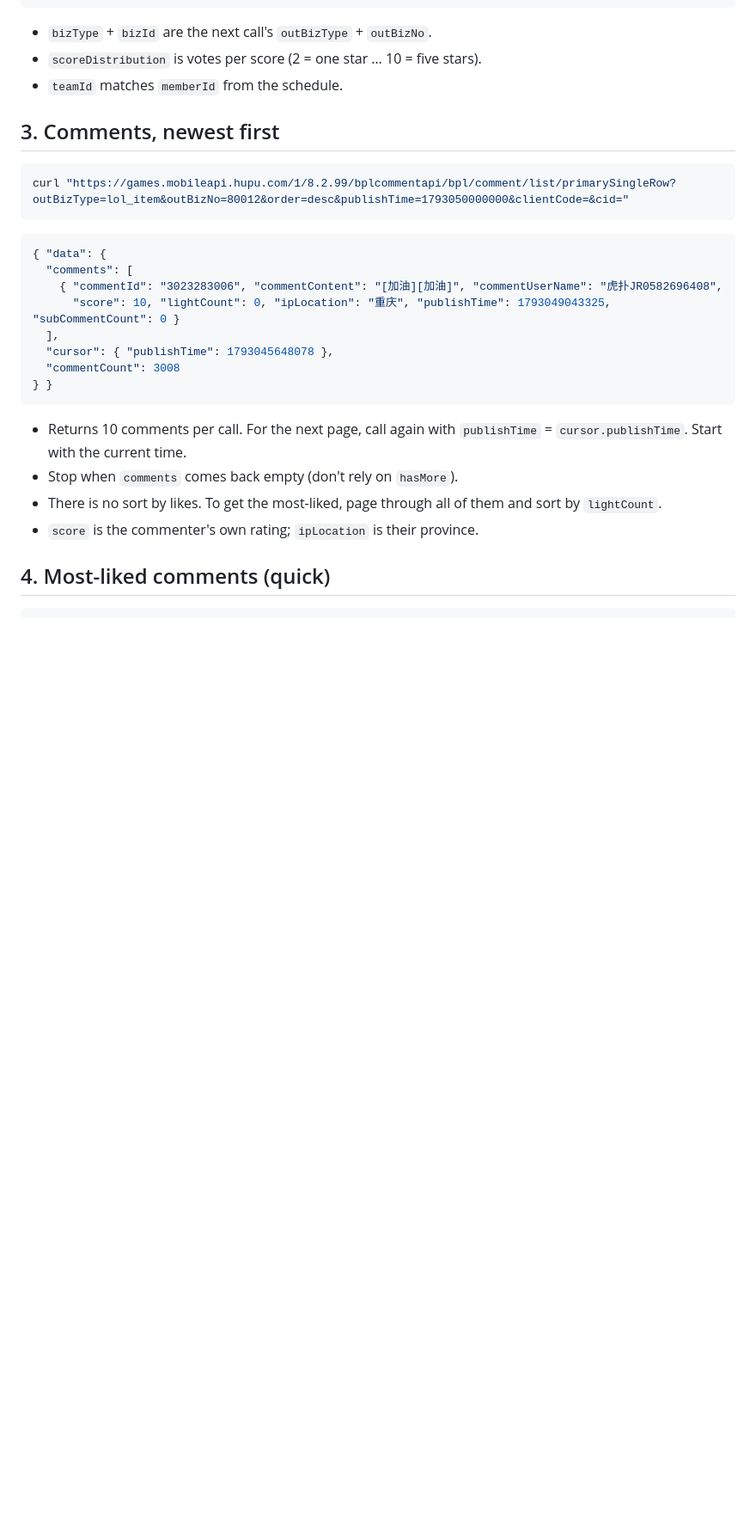
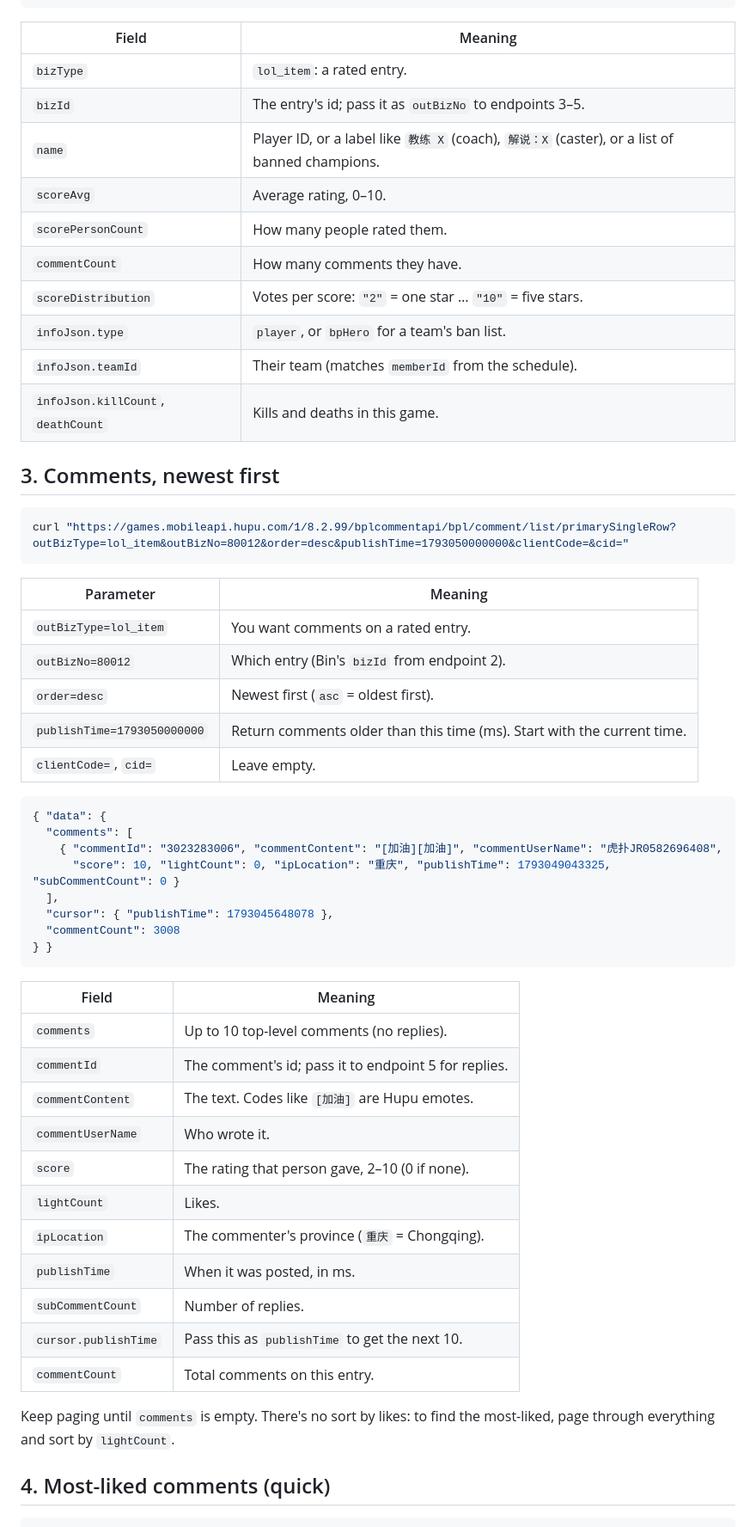
Before and after one commit to Raynasty66/hupu-lol-ratings, a Markdown page: HUPU_API.md, the part around one of its changes. Shown at 86% size. Drawn GitHub-style; blank space fills up the shorter version.

Commit message:
API doc: explain every URL part, parameter and response field

````diff
--- a/HUPU_API.md
+++ b/HUPU_API.md
@@ -79,15 +127,32 @@ curl "https://games.mobileapi.hupu.com/1/8.2.99/bplcommentapi/bpl/score_tree/get
 ] } } }
 ```
 
-- `bizType` + `bizId` are the next call's `outBizType` + `outBizNo`.
-- `scoreDistribution` is votes per score (2 = one star … 10 = five stars).
-- `teamId` matches `memberId` from the schedule.
+| Field | Meaning |
+|---|---|
+| `bizType` | `lol_item`: a rated entry. |
+| `bizId` | The entry's id; pass it as `outBizNo` to endpoints 3–5. |
+| `name` | Player ID, or a label like `教练 X` (coach), `解说：X` (caster), or a list of banned champions. |
+| `scoreAvg` | Average rating, 0–10. |
+| `scorePersonCount` | How many people rated them. |
+| `commentCount` | How many comments they have. |
+| `scoreDistribution` | Votes per score: `"2"` = one star … `"10"` = five stars. |
+| `infoJson.type` | `player`, or `bpHero` for a team's ban list. |
+| `infoJson.teamId` | Their team (matches `memberId` from the schedule). |
+| `infoJson.killCount`, `deathCount` | Kills and deaths in this game. |
 
 ## 3. Comments, newest first
 
 ```bash
 curl "https://games.mobileapi.hupu.com/1/8.2.99/bplcommentapi/bpl/comment/list/primarySingleRow?outBizType=lol_item&outBizNo=80012&order=desc&publishTime=1793050000000&clientCode=&cid="
 ```
+
+| Parameter | Meaning |
+|---|---|
+| `outBizType=lol_item` | You want comments on a rated entry. |
+| `outBizNo=80012` | Which entry (Bin's `bizId` from endpoint 2). |
+| `order=desc` | Newest first (`asc` = oldest first). |
+| `publishTime=1793050000000` | Return comments older than this time (ms). Start with the current time. |
+| `clientCode=`, `cid=` | Leave empty. |
 
 ```json
 { "data": {
@@ -100,10 +165,21 @@ curl "https://games.mobileapi.hupu.com/1/8.2.99/bplcommentapi/bpl/comment/list/p
 } }
 ```
 
-- Returns 10 comments per call. For the next page, call again with `publishTime` = `cursor.publishTime`. Start with the current time.
-- Stop when `comments` comes back empty (don't rely on `hasMore`).
-- There is no sort by likes. To get the most-liked, page through all of them and sort by `lightCount`.
-- `score` is the commenter's own rating; `ipLocation` is their province.
+| Field | Meaning |
+|---|---|
+| `comments` | Up to 10 top-level comments (no replies). |
+| `commentId` | The comment's id; pass it to endpoint 5 for replies. |
+| `commentContent` | The text. Codes like `[加油]` are Hupu emotes. |
+| `commentUserName` | Who wrote it. |
+| `score` | The rating that person gave, 2–10 (0 if none). |
+| `lightCount` | Likes. |
+| `ipLocation` | The commenter's province (`重庆` = Chongqing). |
+| `publishTime` | When it was posted, in ms. |
+| `subCommentCount` | Number of replies. |
+| `cursor.publishTime` | Pass this as `publishTime` to get the next 10. |
+| `commentCount` | Total comments on this entry. |
+
+Keep paging until `comments` is empty. There's no sort by likes: to find the most-liked, page through everything and sort by `lightCount`.
 
 ## 4. Most-liked comments (quick)
 
````
Also changed, not shown: other parts of HUPU_API.md (+93 -15 lines).
